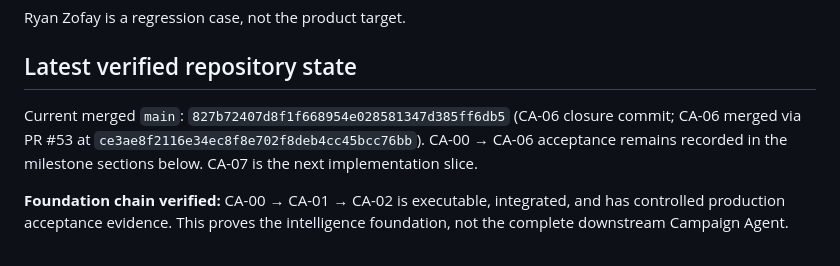
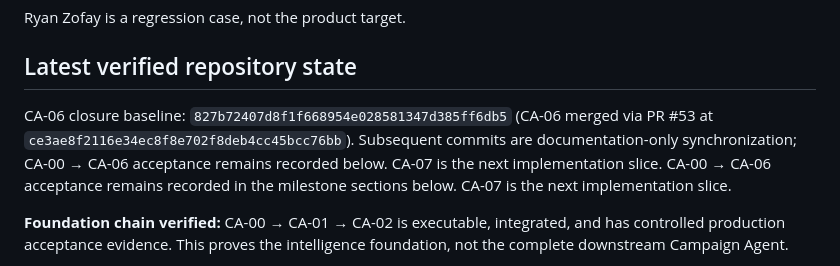
Before and after one commit to ibank31/scrapper-engine, a Markdown page: STATUS.md, the part around the change. GitHub-like rendering.

Commit message:
docs: finalize CA-07 handoff baseline

```diff
--- a/STATUS.md
+++ b/STATUS.md
@@ -19,7 +19,7 @@ Ryan Zofay is a regression case, not the product target.
 
 ## Latest verified repository state
 
-Current merged `main`: `827b72407d8f1f668954e028581347d385ff6db5` (CA-06 closure commit; CA-06 merged via PR #53 at `ce3ae8f2116e34ec8f8e702f8deb4cc45bcc76bb`). CA-00 → CA-06 acceptance remains recorded in the milestone sections below. CA-07 is the next implementation slice.
+CA-06 closure baseline: `827b72407d8f1f668954e028581347d385ff6db5` (CA-06 merged via PR #53 at `ce3ae8f2116e34ec8f8e702f8deb4cc45bcc76bb`). Subsequent commits are documentation-only synchronization; CA-00 → CA-06 acceptance remains recorded below. CA-07 is the next implementation slice. CA-00 → CA-06 acceptance remains recorded in the milestone sections below. CA-07 is the next implementation slice.
 
 **Foundation chain verified:** CA-00 → CA-01 → CA-02 is executable, integrated, and has controlled production acceptance evidence. This proves the intelligence foundation, not the complete downstream Campaign Agent.
 
```
Also changed, not shown: docs/AGENT_HANDOFF.md (+1 -1 lines).
